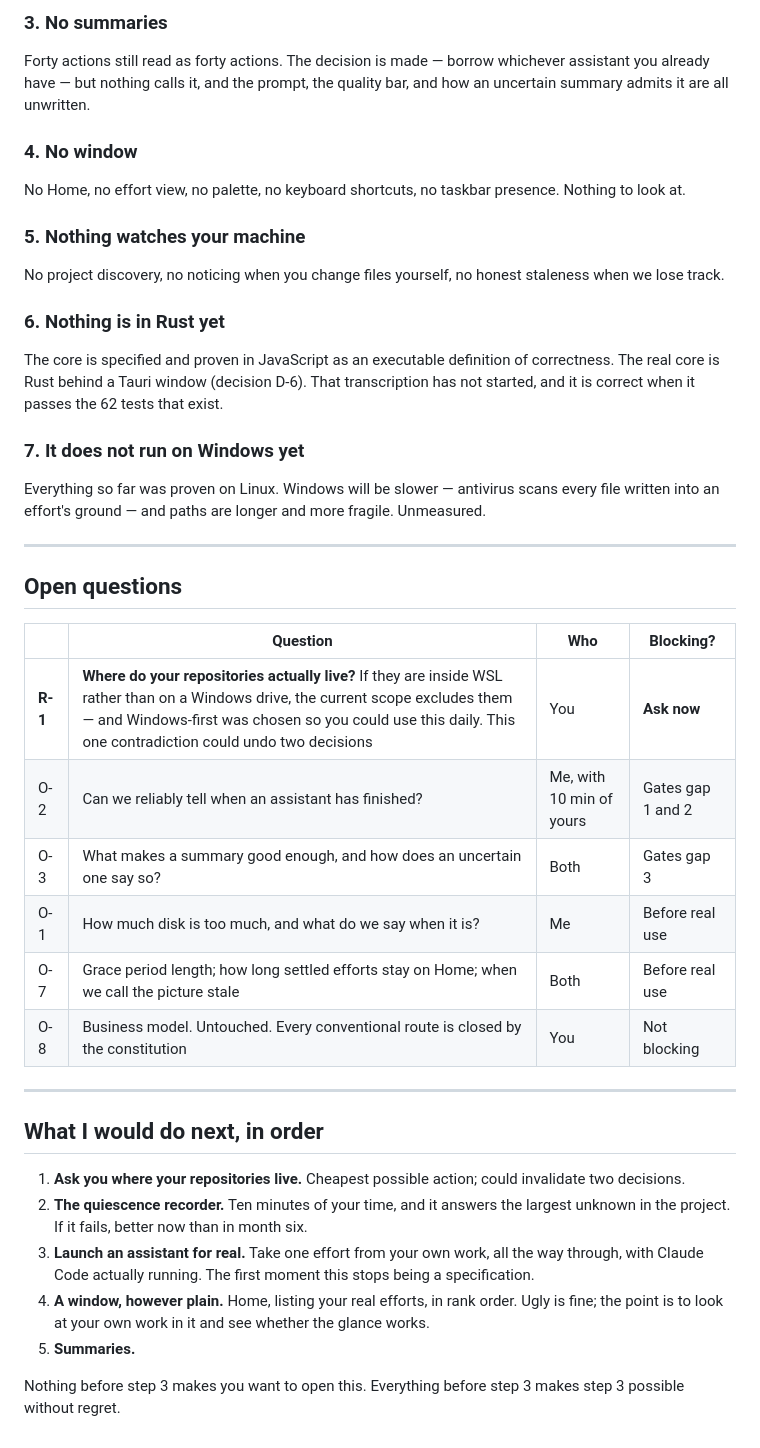
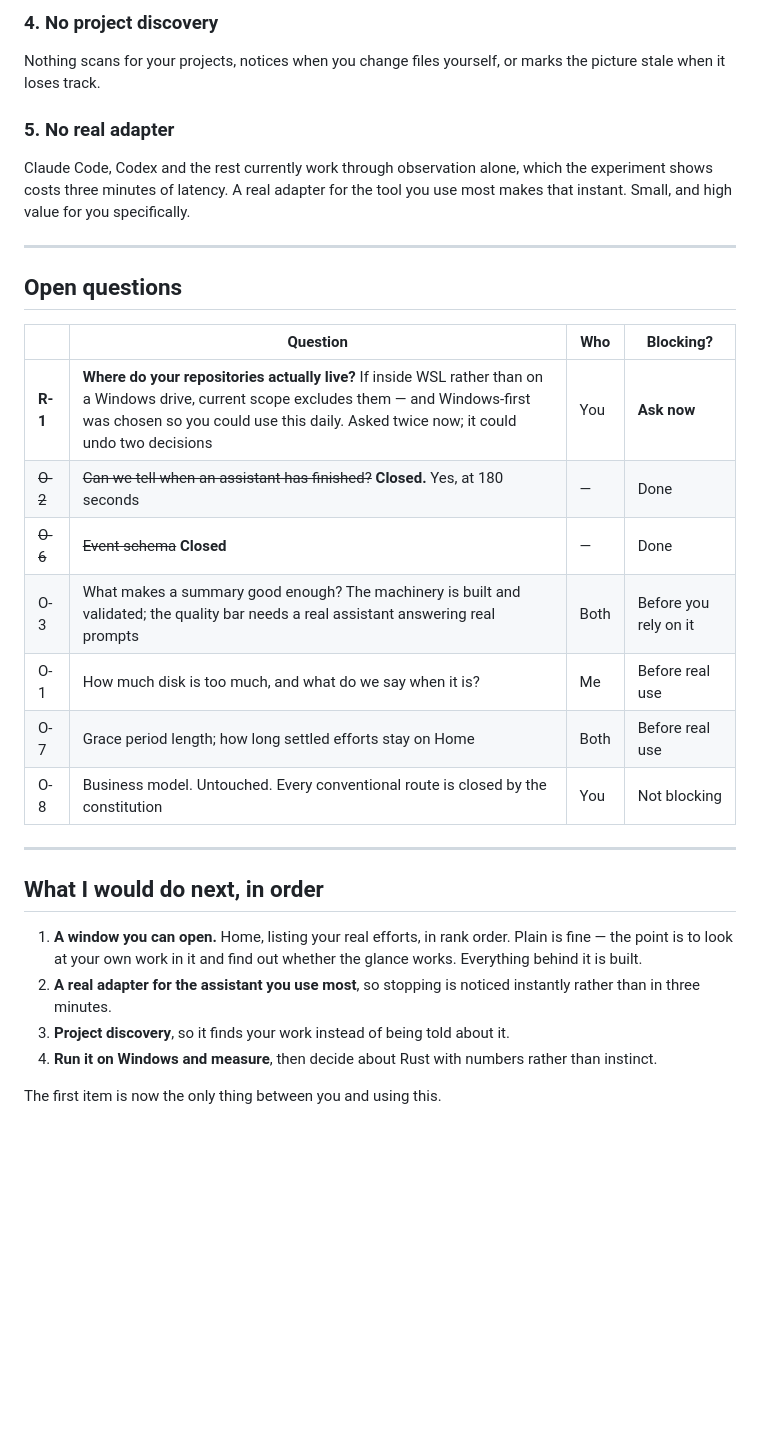
Before and after one commit to CyborPunk-2077/Viberant, a Markdown page: STATUS.md, the part around one of its changes. GitHub-like rendering; blank space fills up the shorter version.

```diff
--- a/STATUS.md
+++ b/STATUS.md
@@ -62,23 +65,11 @@ Everything about working with any tool rests on inferring "it stopped" from watc
 
-### 3. No summaries
+### 4. No project discovery
 
-Forty actions still read as forty actions. The decision is made — borrow whichever assistant you already have — but nothing calls it, and the prompt, the quality bar, and how an uncertain summary admits it are all unwritten.
+Nothing scans for your projects, notices when you change files yourself, or marks the picture stale when it loses track.
 
-### 4. No window
+### 5. No real adapter
 
-No Home, no effort view, no palette, no keyboard shortcuts, no taskbar presence. Nothing to look at.
-
-### 5. Nothing watches your machine
-
-No project discovery, no noticing when you change files yourself, no honest staleness when we lose track.
-
-### 6. Nothing is in Rust yet
-
-The core is specified and proven in JavaScript as an executable definition of correctness. The real core is Rust behind a Tauri window (decision D-6). That transcription has not started, and it is correct when it passes the 62 tests that exist.
-
-### 7. It does not run on Windows yet
-
-Everything so far was proven on Linux. Windows will be slower — antivirus scans every file written into an effort's ground — and paths are longer and more fragile. Unmeasured.
+Claude Code, Codex and the rest currently work through observation alone, which the experiment shows costs three minutes of latency. A real adapter for the tool you use most makes that instant. Small, and high value for you specifically.
 
 ---
 
@@ -86,21 +77,21 @@ Everything so far was proven on Linux. Windows will be slower — antivirus scan
 
 | | Question | Who | Blocking? |
 |---|---|---|---|
-| **R-1** | **Where do your repositories actually live?** If they are inside WSL rather than on a Windows drive, the current scope excludes them — and Windows-first was chosen so you could use this daily. This one contradiction could undo two decisions | You | **Ask now** |
-| O-2 | Can we reliably tell when an assistant has finished? | Me, with 10 min of yours | Gates gap 1 and 2 |
-| O-3 | What makes a summary good enough, and how does an uncertain one say so? | Both | Gates gap 3 |
+| **R-1** | **Where do your repositories actually live?** If inside WSL rather than on a Windows drive, current scope excludes them — and Windows-first was chosen so you could use this daily. Asked twice now; it could undo two decisions | You | **Ask now** |
+| ~~O-2~~ | ~~Can we tell when an assistant has finished?~~ **Closed.** Yes, at 180 seconds | — | Done |
+| ~~O-6~~ | ~~Event schema~~ **Closed** | — | Done |
+| O-3 | What makes a summary good enough? The machinery is built and validated; the quality bar needs a real assistant answering real prompts | Both | Before you rely on it |
 | O-1 | How much disk is too much, and what do we say when it is? | Me | Before real use |
-| O-7 | Grace period length; how long settled efforts stay on Home; when we call the picture stale | Both | Before real use |
+| O-7 | Grace period length; how long settled efforts stay on Home | Both | Before real use |
 | O-8 | Business model. Untouched. Every conventional route is closed by the constitution | You | Not blocking |
 
 ---
 
 ## What I would do next, in order
 
-1. **Ask you where your repositories live.** Cheapest possible action; could invalidate two decisions.
-2. **The quiescence recorder.** Ten minutes of your time, and it answers the largest unknown in the project. If it fails, better now than in month six.
-3. **Launch an assistant for real.** Take one effort from your own work, all the way through, with Claude Code actually running. The first moment this stops being a specification.
-4. **A window, however plain.** Home, listing your real efforts, in rank order. Ugly is fine; the point is to look at your own work in it and see whether the glance works.
-5. **Summaries.**
+1. **A window you can open.** Home, listing your real efforts, in rank order. Plain is fine — the point is to look at your own work in it and find out whether the glance works. Everything behind it is built.
+2. **A real adapter for the assistant you use most**, so stopping is noticed instantly rather than in three minutes.
+3. **Project discovery**, so it finds your work instead of being told about it.
+4. **Run it on Windows and measure**, then decide about Rust with numbers rather than instinct.
 
-Nothing before step 3 makes you want to open this. Everything before step 3 makes step 3 possible without regret.
+The first item is now the only thing between you and using this.
```
Also changed, not shown: other parts of STATUS.md (+31 -28 lines), 00_DECISIONS.md (+26 -0 lines).
